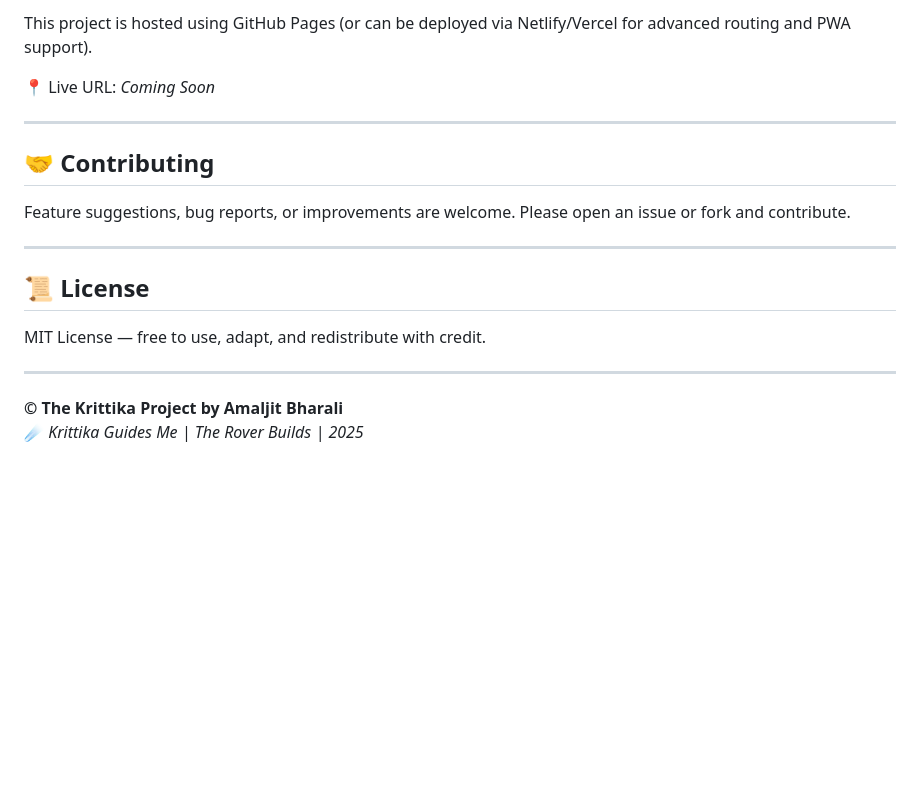
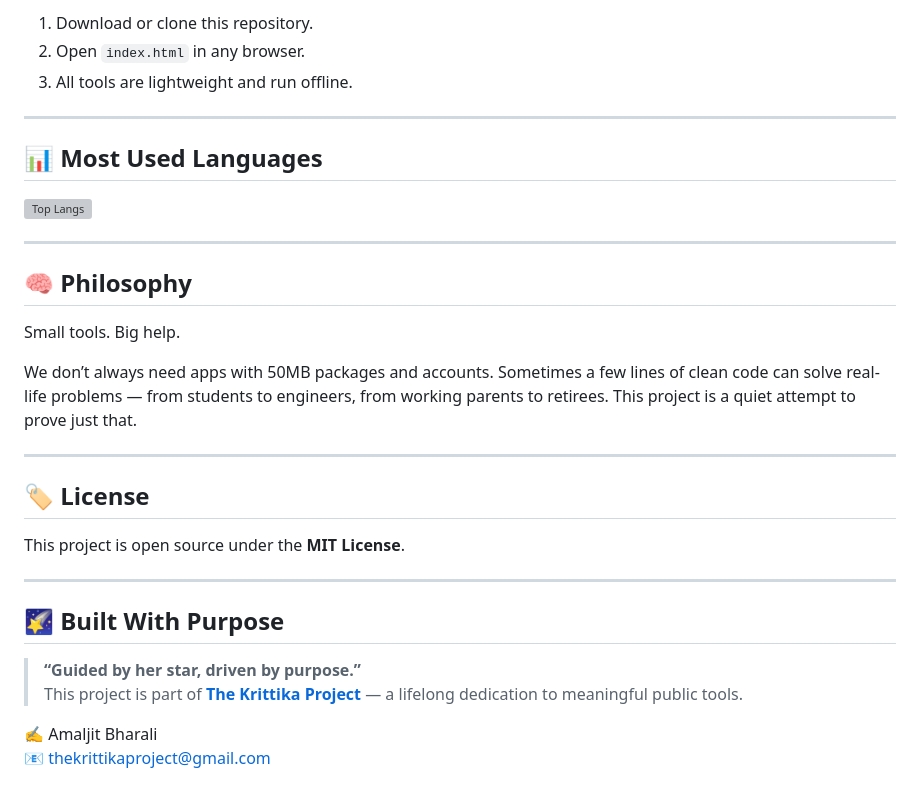
Before and after one commit to amaljit3022/krittika-webtools, a Markdown page: README.md, the part around one of its changes. Rendered like a GitHub page; blank space fills up the shorter version; grey boxes are pictures that could not be loaded.

```diff
--- a/README.md
+++ b/README.md
@@ -77,21 +67,34 @@ krittika-webtools/
 
-This project is hosted using GitHub Pages (or can be deployed via Netlify/Vercel for advanced routing and PWA support).
-
-📍 Live URL: _Coming Soon_
+1. Download or clone this repository.
+2. Open `index.html` in any browser.
+3. All tools are lightweight and run offline.
 
 ---
 
-## 🤝 Contributing
+## 📊 Most Used Languages
 
-Feature suggestions, bug reports, or improvements are welcome. Please open an issue or fork and contribute.
+![Top Langs](https://github-readme-stats.vercel.app/api/top-langs/?username=amaljit3022&layout=compact&theme=default&hide_progress=false&cache_seconds=86400)
 
 ---
 
-## 📜 License
+## 🧠 Philosophy
 
-MIT License — free to use, adapt, and redistribute with credit.
+Small tools. Big help.
+
+We don’t always need apps with 50MB packages and accounts. Sometimes a few lines of clean code can solve real-life problems — from students to engineers, from working parents to retirees. This project is a quiet attempt to prove just that.
 
 ---
 
-**© The Krittika Project by Amaljit Bharali**
-☄️ *Krittika Guides Me | The Rover Builds | 2025*
+## 🏷️ License
+
+This project is open source under the **MIT License**.
+
+---
+
+## 🌠 Built With Purpose
+
+> **“Guided by her star, driven by purpose.”**
+> This project is part of [**The Krittika Project**](https://sites.google.com/view/thekrittikaproject) — a lifelong dedication to meaningful public tools.
+
+✍️ Amaljit Bharali
+📧 thekrittikaproject@gmail.com
```
Also changed, not shown: other parts of README.md (+46 -56 lines).
